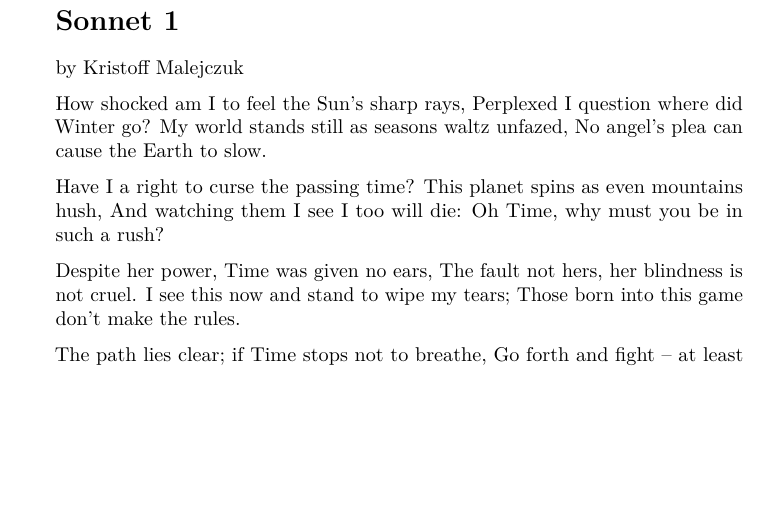
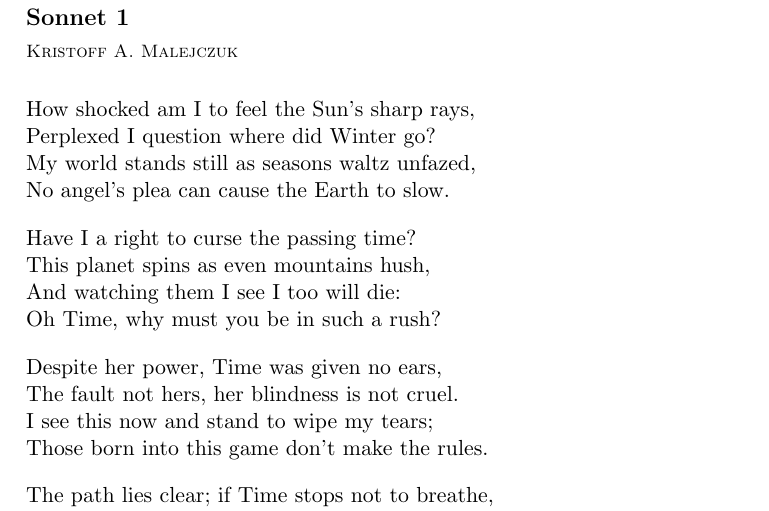
Before and after one commit to malejczuk/poetry, a LaTeX document (Sonnets/sonnet001.tex): part of the page, cut so that both start at the same text, the shorter picture padded with empty space. Compiled offline with pdfLaTeX.

Commit message:
fixed formatting

```diff
--- a/Sonnets/sonnet001.tex
+++ b/Sonnets/sonnet001.tex
@@ -49,23 +25,31 @@
 
 \begin{document}
 
-\hypertarget{sonnet-1}{%
-\section{Sonnet 1}\label{sonnet-1}}
+% create verse section for title only
+% easiest way to avoid undesired indentation of poem author
+\begin{verse}
+\poemtitle{Sonnet 1}
+\end{verse}
 
-by Kristoff Malejczuk
+\begin{verse}
+\poemauthorleft{Kristoff A. Malejczuk} % left-aligned
 
-How shocked am I to feel the Sun's sharp rays, Perplexed I question
-where did Winter go? My world stands still as seasons waltz unfazed, No
-angel's plea can cause the Earth to slow.
+\medskip
+How shocked am I to feel the Sun's sharp rays, \\
+Perplexed I question where did Winter go? \\
+My world stands still as seasons waltz unfazed, \\
+No angel's plea can cause the Earth to slow. \\!
 
-Have I a right to curse the passing time? This planet spins as even
-mountains hush, And watching them I see I too will die: Oh Time, why
-must you be in such a rush?
+Have I a right to curse the passing time? \\
+This planet spins as even mountains hush, \\
+And watching them I see I too will die: \\
+Oh Time, why must you be in such a rush? \\!
 
-Despite her power, Time was given no ears, The fault not hers, her
-blindness is not cruel. I see this now and stand to wipe my tears; Those
-born into this game don't make the rules.
+Despite her power, Time was given no ears, \\
+The fault not hers, her blindness is not cruel. \\
+I see this now and stand to wipe my tears; \\
+Those born into this game don't make the rules. \\!
 
-The path lies clear; if Time stops not to breathe, Go forth and fight --
-at least she must be seized!
+The path lies clear; if Time stops not to breathe, \\
+Go forth and fight -- at least she must be seized!
 
```
Also changed, not shown: Sonnets/sonnet001.pdf, Sonnets/sonnet001.tex (67 more changed lines).
